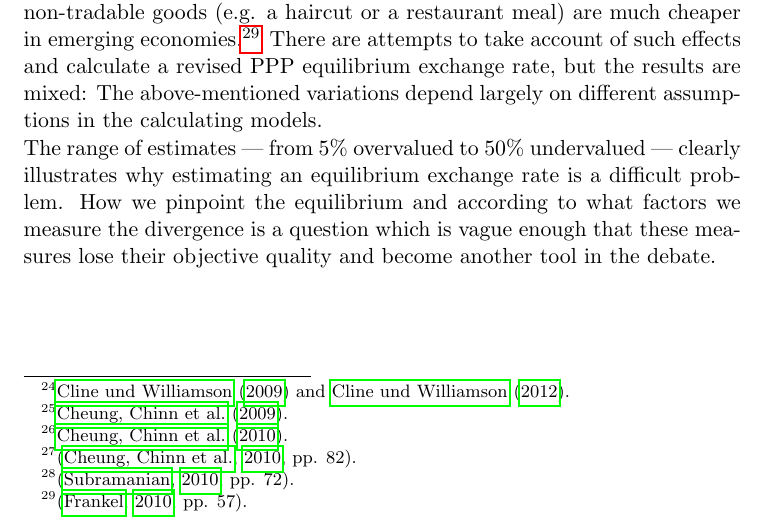
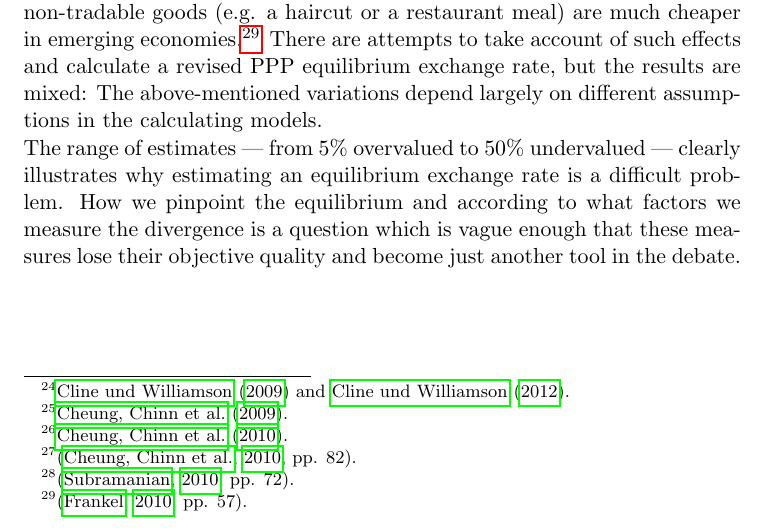
Before and after one commit to arnfred/Yuan-Appreciation, a LaTeX document (yuan.tex, which reads economics.tex): part of page 10 of 27, cut so that both start at the same text. Compiled offline with pdfLaTeX.

Commit message:
Added the word 'just'

```diff
--- a/economics.tex
+++ b/economics.tex
@@ -363,8 +363,8 @@ The range of estimates --- from 5\% overvalued to 50\% undervalued ---
 clearly illustrates why estimating an equilibrium exchange rate is a
 difficult problem. How we pinpoint the equilibrium and according to what
 factors we measure the divergence is a question which is vague enough
-that these measures lose their objective quality and become another tool
-in the debate.
+that these measures lose their objective quality and become just another
+tool in the debate.
 
 %TODO: Mention the complaints of other East Asian countries somewhere.
 %e.g. Herrero/Koivu in Evenett
```
